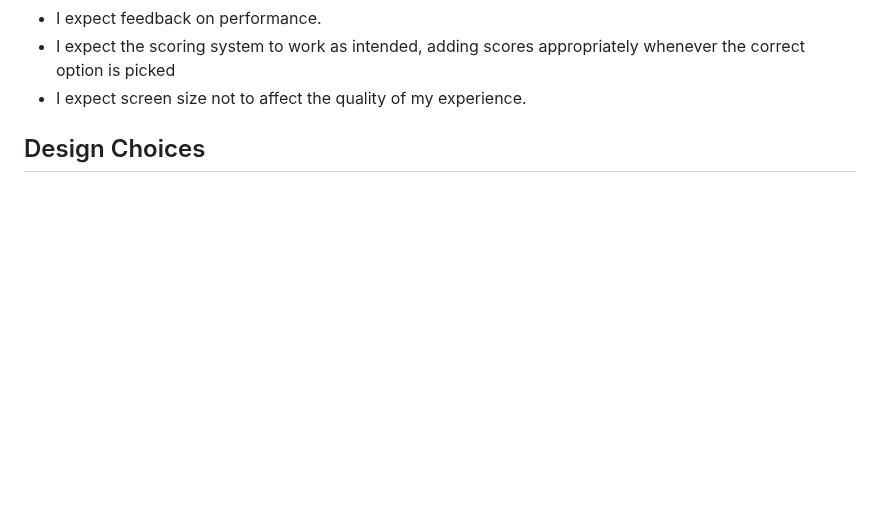
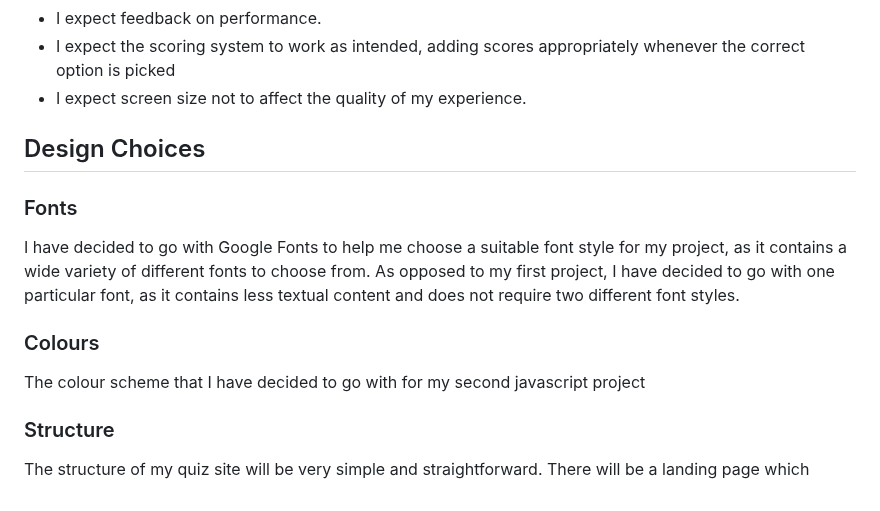
Before and after one commit to Shaf8808/javascript-quiz, a Markdown page: README.md, the part around the change. Rendered like a GitHub page; blank space fills up the shorter version.

```diff
--- a/README.md
+++ b/README.md
@@ -77,3 +77,17 @@ Welcome to Quizmaster, an online quiz that allows the user to select from severa
 * I expect screen size not to affect the quality of my experience.
 
 ## Design Choices
+
+### Fonts
+
+I have decided to go with Google Fonts to help me choose a suitable font style for my project, as it contains a wide variety of different fonts to choose from. As opposed to my first project, I have decided to go with one particular font, as it contains less textual content and does not require two different font styles.
+
+
+### Colours
+
+The colour scheme that I have decided to go with for my second javascript project
+
+
+### Structure
+
+The structure of my quiz site will be very simple and straightforward. There will be a landing page which
```
